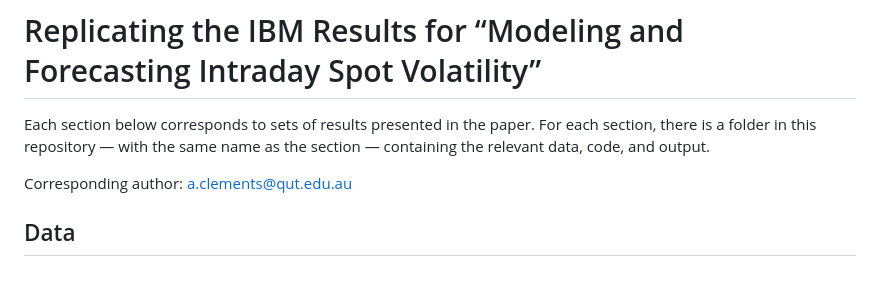
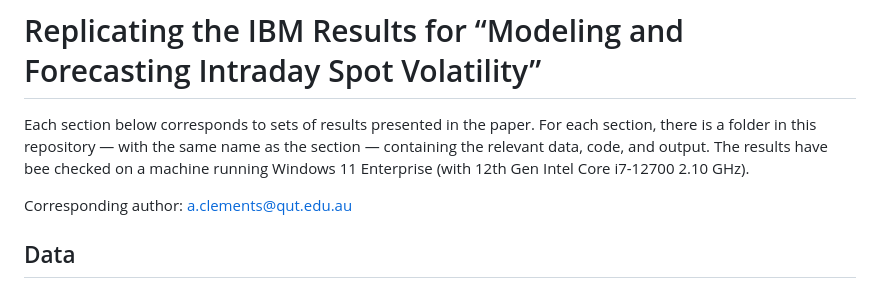
Before and after one commit to AdamEClements/Intraday_Spot_Volatility_IJF_Replication, a Markdown page: README.md, the part around the change. Rendered like a GitHub page.

```diff
--- a/README.md
+++ b/README.md
@@ -1,6 +1,6 @@
 # Replicating the IBM Results for “Modeling and Forecasting Intraday Spot Volatility”
 
-Each section below corresponds to sets of results presented in the paper. For each section, there is a folder in this repository — with the same name as the section — containing the relevant data, code, and output.
+Each section below corresponds to sets of results presented in the paper. For each section, there is a folder in this repository — with the same name as the section — containing the relevant data, code, and output. The results have bee checked on a machine running Windows 11 Enterprise (with 12th Gen Intel Core i7-12700 2.10 GHz).
 
 Corresponding author: a.clements@qut.edu.au
 
```
